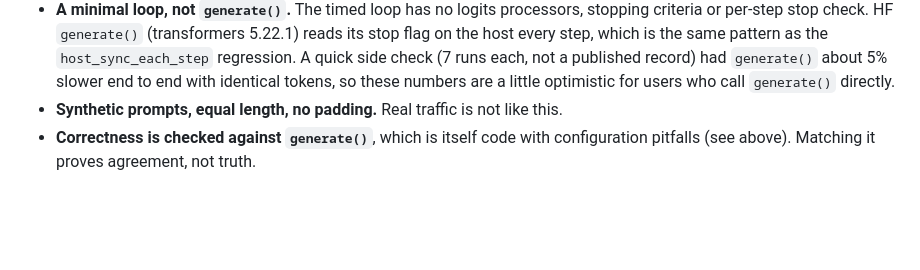
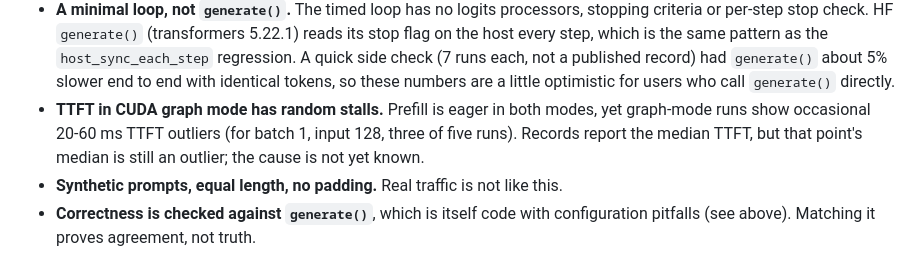
Before and after one commit to Sal1y4/MiniInferBench, a Markdown page: README.md, the part around one of its changes. GitHub-like rendering; blank space fills up the shorter version.

```diff
--- a/README.md
+++ b/README.md
@@ -175,6 +217,10 @@ ruff check . && ruff format --check . && mypy && pytest -q
   (7 runs each, not a published record) had `generate()` about 5% slower end to
   end with identical tokens, so these numbers are a little optimistic for
   users who call `generate()` directly.
+- **TTFT in CUDA graph mode has random stalls.** Prefill is eager in both
+  modes, yet graph-mode runs show occasional 20-60 ms TTFT outliers (for
+  batch 1, input 128, three of five runs). Records report the median TTFT,
+  but that point's median is still an outlier; the cause is not yet known.
 - **Synthetic prompts, equal length, no padding.** Real traffic is not like this.
 - **Correctness is checked against `generate()`**, which is itself code with
   configuration pitfalls (see above). Matching it proves agreement, not truth.
```
Also changed, not shown: other parts of README.md (+44 -2 lines), docs/figures/modes_itl_vs_input.png, docs/figures/modes_throughput_vs_batch.png, 1 other file.
